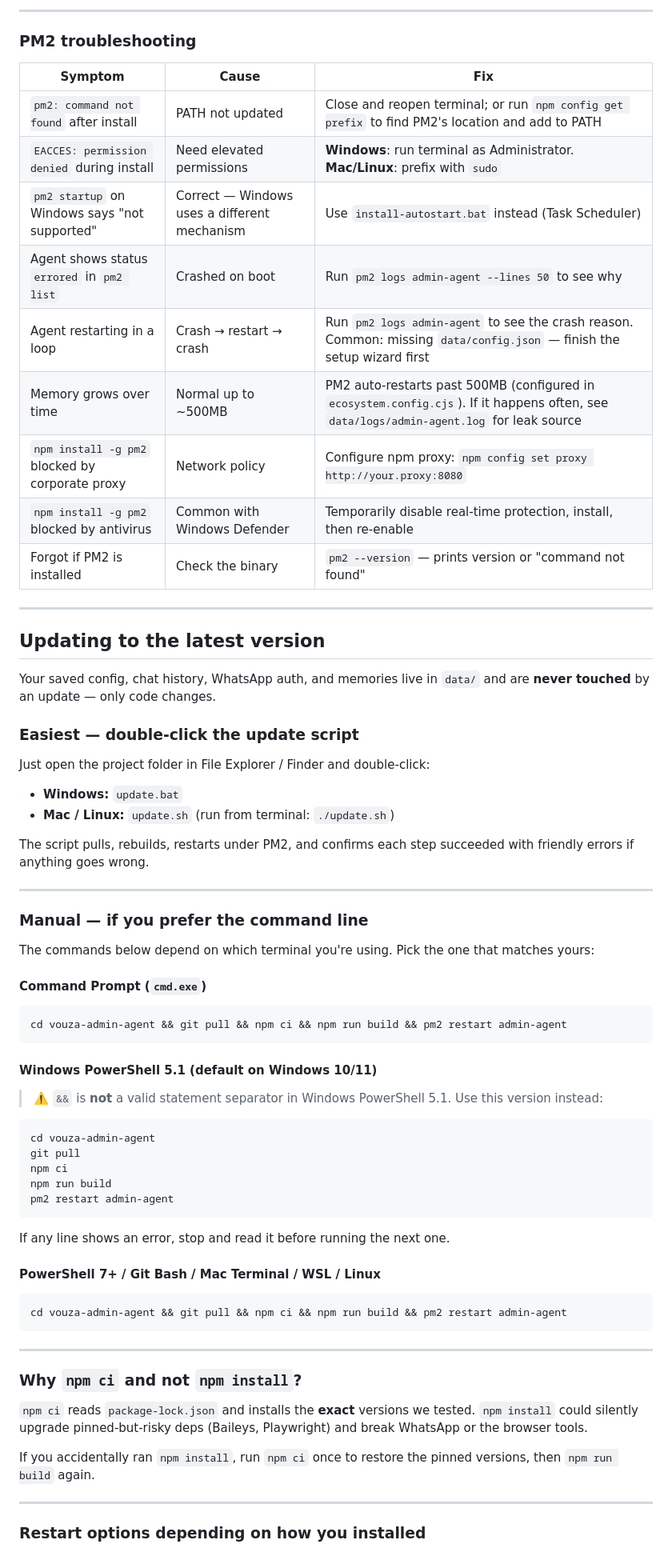
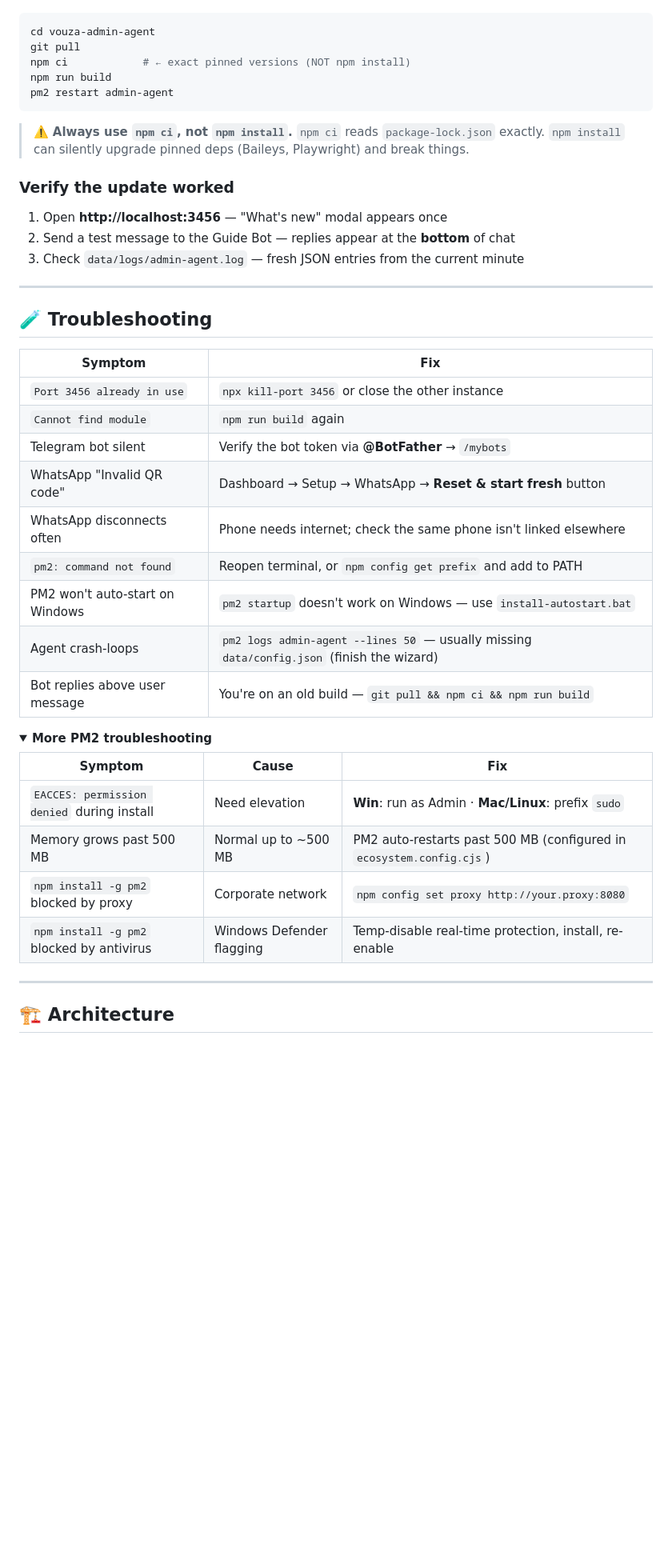
Before and after one commit to geechun80/vouza-admin-agent, a Markdown page: README.md, the part around one of its changes. Shown at 80% size. Rendered like a GitHub page; folded sections open; blank space fills up the shorter version.

````diff
--- a/README.md
+++ b/README.md
@@ -291,76 +253,49 @@ pm2 startup
 
----
-
-### PM2 troubleshooting
-
-| Symptom | Cause | Fix |
-|---|---|---|
-| `pm2: command not found` after install | PATH not updated | Close and reopen terminal; or run `npm config get prefix` to find PM2's location and add to PATH |
-| `EACCES: permission denied` during install | Need elevated permissions | **Windows**: run terminal as Administrator. **Mac/Linux**: prefix with `sudo` |
-| `pm2 startup` on Windows says "not supported" | Correct — Windows uses a different mechanism | Use `install-autostart.bat` instead (Task Scheduler) |
-| Agent shows status `errored` in `pm2 list` | Crashed on boot | Run `pm2 logs admin-agent --lines 50` to see why |
-| Agent restarting in a loop | Crash → restart → crash | Run `pm2 logs admin-agent` to see the crash reason. Common: missing `data/config.json` — finish the setup wizard first |
-| Memory grows over time | Normal up to ~500MB | PM2 auto-restarts past 500MB (configured in `ecosystem.config.cjs`). If it happens often, see `data/logs/admin-agent.log` for leak source |
-| `npm install -g pm2` blocked by corporate proxy | Network policy | Configure npm proxy: `npm config set proxy http://your.proxy:8080` |
-| `npm install -g pm2` blocked by antivirus | Common with Windows Defender | Temporarily disable real-time protection, install, then re-enable |
-| Forgot if PM2 is installed | Check the binary | `pm2 --version` — prints version or "command not found" |
-
----
-
-## Updating to the latest version
-
-Your saved config, chat history, WhatsApp auth, and memories live in `data/` and are **never touched** by an update — only code changes.
-
-### Easiest — double-click the update script
-
-Just open the project folder in File Explorer / Finder and double-click:
-
-- **Windows:** `update.bat`
-- **Mac / Linux:** `update.sh` (run from terminal: `./update.sh`)
-
-The script pulls, rebuilds, restarts under PM2, and confirms each step succeeded with friendly errors if anything goes wrong.
-
----
-
-### Manual — if you prefer the command line
-
-The commands below depend on which terminal you're using. Pick the one that matches yours:
-
-#### Command Prompt (`cmd.exe`)
-
-```cmd
-cd vouza-admin-agent && git pull && npm ci && npm run build && pm2 restart admin-agent
-```
-
-#### Windows PowerShell 5.1 (default on Windows 10/11)
-
-> ⚠️ `&&` is **not** a valid statement separator in Windows PowerShell 5.1. Use this version instead:
-
-```powershell
+```bash
 cd vouza-admin-agent
 git pull
-npm ci
+npm ci            # ← exact pinned versions (NOT npm install)
 npm run build
 pm2 restart admin-agent
 ```
 
-If any line shows an error, stop and read it before running the next one.
+> ⚠️ **Always use `npm ci`, not `npm install`.** `npm ci` reads `package-lock.json` exactly. `npm install` can silently upgrade pinned deps (Baileys, Playwright) and break things.
 
-#### PowerShell 7+ / Git Bash / Mac Terminal / WSL / Linux
+### Verify the update worked
 
-```bash
-cd vouza-admin-agent && git pull && npm ci && npm run build && pm2 restart admin-agent
-```
+1. Open **http://localhost:3456** — "What's new" modal appears once
+2. Send a test message to the Guide Bot — replies appear at the **bottom** of chat
+3. Check `data/logs/admin-agent.log` — fresh JSON entries from the current minute
 
 ---
 
-### Why `npm ci` and not `npm install`?
+## 🧪 Troubleshooting
 
-`npm ci` reads `package-lock.json` and installs the **exact** versions we tested. `npm install` could silently upgrade pinned-but-risky deps (Baileys, Playwright) and break WhatsApp or the browser tools.
+| Symptom | Fix |
+|---|---|
+| `Port 3456 already in use` | `npx kill-port 3456` or close the other instance |
+| `Cannot find module` | `npm run build` again |
+| Telegram bot silent | Verify the bot token via **@BotFather** → `/mybots` |
+| WhatsApp "Invalid QR code" | Dashboard → Setup → WhatsApp → **Reset & start fresh** button |
+| WhatsApp disconnects often | Phone needs internet; check the same phone isn't linked elsewhere |
+| `pm2: command not found` | Reopen terminal, or `npm config get prefix` and add to PATH |
+| PM2 won't auto-start on Windows | `pm2 startup` doesn't work on Windows — use `install-autostart.bat` |
+| Agent crash-loops | `pm2 logs admin-agent --lines 50` — usually missing `data/config.json` (finish the wizard) |
+| Bot replies above user message | You're on an old build — `git pull && npm ci && npm run build` |
 
-If you accidentally ran `npm install`, run `npm ci` once to restore the pinned versions, then `npm run build` again.
+<details>
+<summary><b>More PM2 troubleshooting</b></summary>
+
+| Symptom | Cause | Fix |
+|---|---|---|
+| `EACCES: permission denied` during install | Need elevation | **Win**: run as Admin · **Mac/Linux**: prefix `sudo` |
+| Memory grows past 500 MB | Normal up to ~500 MB | PM2 auto-restarts past 500 MB (configured in `ecosystem.config.cjs`) |
+| `npm install -g pm2` blocked by proxy | Corporate network | `npm config set proxy http://your.proxy:8080` |
+| `npm install -g pm2` blocked by antivirus | Windows Defender flagging | Temp-disable real-time protection, install, re-enable |
+
+</details>
 
 ---
 
-### Restart options depending on how you installed
+## 🏗️ Architecture
 
````
Also changed, not shown: other parts of README.md (+227 -289 lines).
